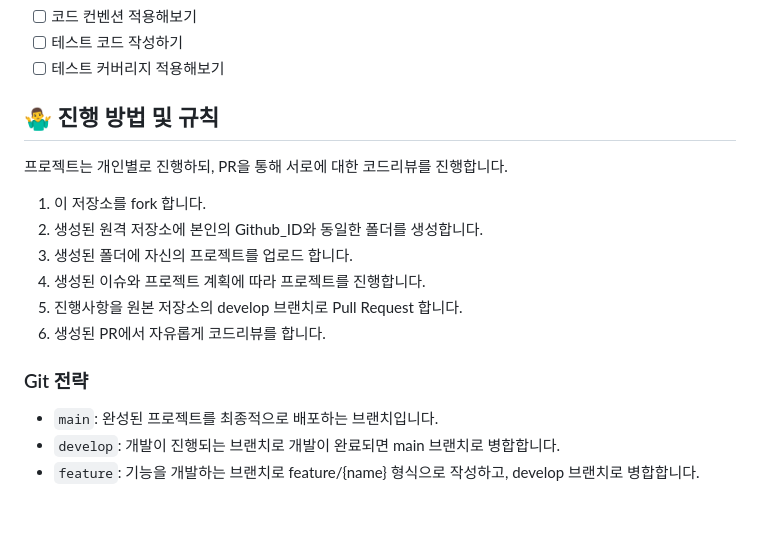
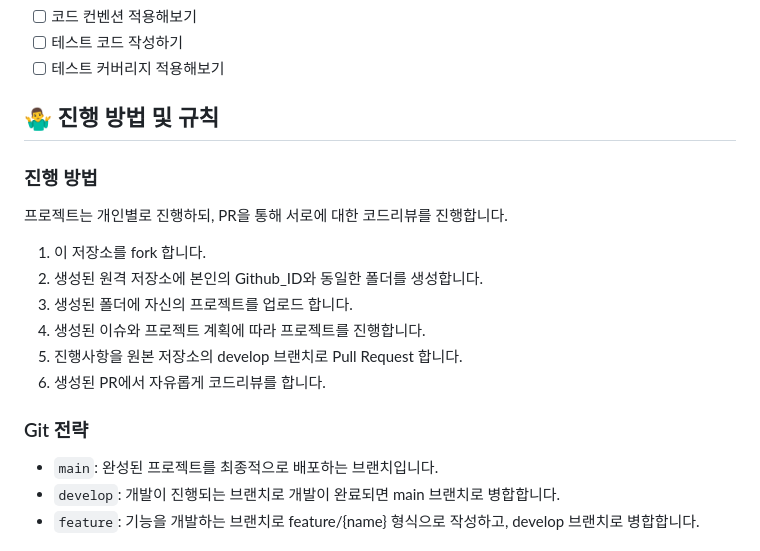
Before and after one commit to Team-RecruTe/RecruTe-Service, a Markdown page: README.md, the part around the change. GitHub-like rendering; blank space fills up the shorter version.

Commit message:
Docs: 프로젝트 README 수정
진행방법 소제목 추가

```diff
--- a/README.md
+++ b/README.md
@@ -48,6 +48,7 @@ RecruTe는 기업들의 채용 프로세스를 대신 진행해주는 채용관
 
 ## 🤷‍♂️ 진행 방법 및 규칙
 
+### 진행 방법
 프로젝트는 개인별로 진행하되, PR을 통해 서로에 대한 코드리뷰를 진행합니다.
 
 1. 이 저장소를 fork 합니다.
@@ -58,7 +59,6 @@ RecruTe는 기업들의 채용 프로세스를 대신 진행해주는 채용관
 6. 생성된 PR에서 자유롭게 코드리뷰를 합니다.
 
 ### Git 전략
-
 
 -   `main`: 완성된 프로젝트를 최종적으로 배포하는 브랜치입니다.
 -   `develop`: 개발이 진행되는 브랜치로 개발이 완료되면 main 브랜치로 병합합니다.
```
